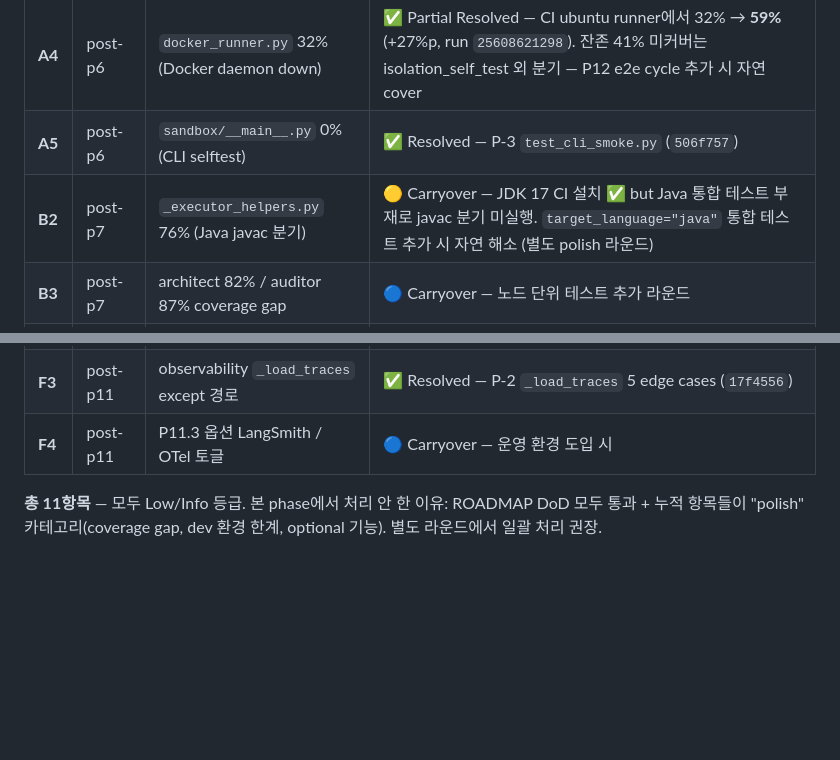
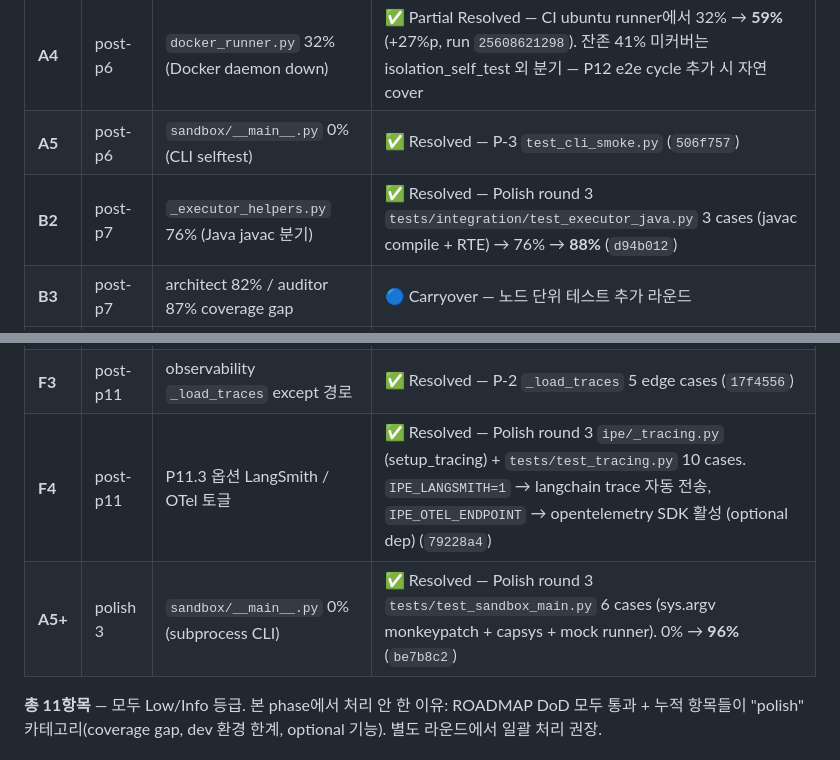
Before and after one commit to SSAFY-TEAM-LYL/Problem-Generator, a Markdown page: docs/backlog/2026-05-10_post-p12.md, 2 parts joined by grey strips. GitHub-like rendering; blank space fills up the shorter version.

```diff
--- a/docs/backlog/2026-05-10_post-p12.md
+++ b/docs/backlog/2026-05-10_post-p12.md
@@ -28,7 +28,7 @@
 |---|---|---|---|
 | **A4** | post-p6 | `docker_runner.py` 32% (Docker daemon down) | ✅ Partial Resolved — CI ubuntu runner에서 32% → **59%** (+27%p, run `25608621298`). 잔존 41% 미커버는 isolation_self_test 외 분기 — P12 e2e cycle 추가 시 자연 cover |
 | **A5** | post-p6 | `sandbox/__main__.py` 0% (CLI selftest) | ✅ Resolved — P-3 `test_cli_smoke.py` (`506f757`) |
-| **B2** | post-p7 | `_executor_helpers.py` 76% (Java javac 분기) | 🟡 Carryover — JDK 17 CI 설치 ✅ but Java 통합 테스트 부재로 javac 분기 미실행. `target_language="java"` 통합 테스트 추가 시 자연 해소 (별도 polish 라운드) |
+| **B2** | post-p7 | `_executor_helpers.py` 76% (Java javac 분기) | ✅ Resolved — Polish round 3 `tests/integration/test_executor_java.py` 3 cases (javac compile + RTE) → 76% → **88%** (`d94b012`) |
 | **B3** | post-p7 | architect 82% / auditor 87% coverage gap | 🔵 Carryover — 노드 단위 테스트 추가 라운드 |
 | **C2** | post-p8 | ReplayTracker 단위 테스트 미작성 | ✅ Resolved — P-2 `test_observability.py::TestReplayTracker*` (`17f4556`) |
 | **C3** | post-p8 | `main.py` coverage 측정 부재 | ✅ Resolved — P-3 subprocess CLI smoke (`506f757`) |
@@ -36,7 +36,8 @@
 | **D2** | post-p9 | `test_evaluator_unit.py` 미작성 | ✅ Resolved — P-1 `test_evaluator_unit.py` 11 cases (`a3e750b`) |
 | **E2** | post-p10 | `io.py:148/162` early return 분기 | ✅ Resolved — P-1 `test_io.py::TestWrite*` 4 cases (`a3e750b`) |
 | **F3** | post-p11 | observability `_load_traces` except 경로 | ✅ Resolved — P-2 `_load_traces` 5 edge cases (`17f4556`) |
-| **F4** | post-p11 | P11.3 옵션 LangSmith / OTel 토글 | 🔵 Carryover — 운영 환경 도입 시 |
+| **F4** | post-p11 | P11.3 옵션 LangSmith / OTel 토글 | ✅ Resolved — Polish round 3 `ipe/_tracing.py` (setup_tracing) + `tests/test_tracing.py` 10 cases. `IPE_LANGSMITH=1` → langchain trace 자동 전송, `IPE_OTEL_ENDPOINT` → opentelemetry SDK 활성 (optional dep) (`79228a4`) |
+| **A5+** | polish 3 | `sandbox/__main__.py` 0% (subprocess CLI) | ✅ Resolved — Polish round 3 `tests/test_sandbox_main.py` 6 cases (sys.argv monkeypatch + capsys + mock runner). 0% → **96%** (`be7b8c2`) |
 
 **총 11항목** — 모두 Low/Info 등급. 본 phase에서 처리 안 한 이유: ROADMAP DoD 모두 통과 + 누적 항목들이 "polish" 카테고리(coverage gap, dev 환경 한계, optional 기능). 별도 라운드에서 일괄 처리 권장.
 
```
Also changed, not shown: CHANGES.md (+41 -0 lines), README.md (+4 -3 lines).
